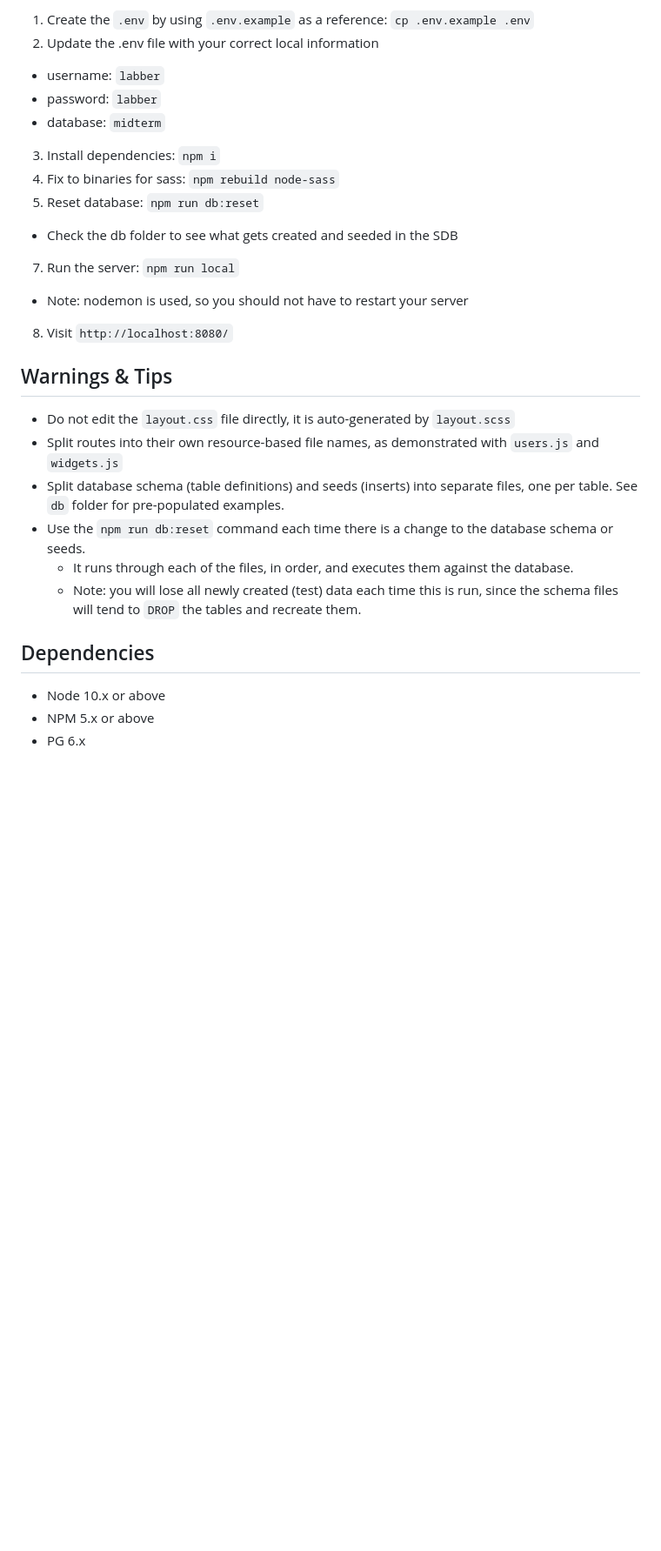
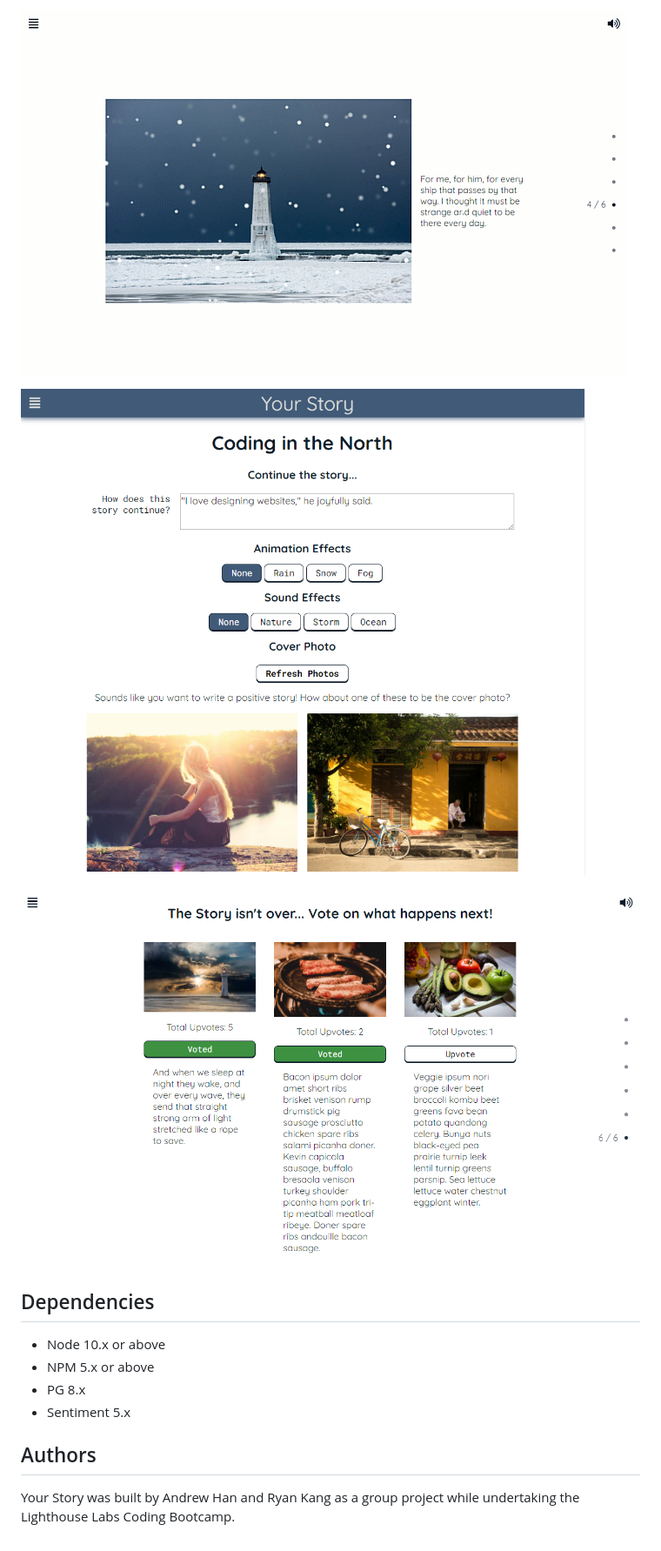
Before and after one commit to ahSOLO/story_creator, a Markdown page: README.md, the part around the change printed below. Shown: that part at 87% size. GitHub-like rendering; pictures changed too: demo/create_contribution.png (added), demo/snow_effect.gif (added), demo/upvotes.png (added); blank space fills up the shorter version.

Commit message:
add readme and screenshots/gifs

```diff
--- a/README.md
+++ b/README.md
@@ -16,28 +13,16 @@ The following steps are only for _one_ of the group members to perform.
 
-1. Create the `.env` by using `.env.example` as a reference: `cp .env.example .env`
-2. Update the .env file with your correct local information
-  - username: `labber`
-  - password: `labber`
-  - database: `midterm`
-3. Install dependencies: `npm i`
-4. Fix to binaries for sass: `npm rebuild node-sass`
-5. Reset database: `npm run db:reset`
-  - Check the db folder to see what gets created and seeded in the SDB
-7. Run the server: `npm run local`
-  - Note: nodemon is used, so you should not have to restart your server
-8. Visit `http://localhost:8080/`
+![snow_effect](demo/snow_effect.gif)
 
-## Warnings & Tips
+![create_contribution](demo/create_contribution.png)
 
-- Do not edit the `layout.css` file directly, it is auto-generated by `layout.scss`
-- Split routes into their own resource-based file names, as demonstrated with `users.js` and `widgets.js`
-- Split database schema (table definitions) and seeds (inserts) into separate files, one per table. See `db` folder for pre-populated examples.
-- Use the `npm run db:reset` command each time there is a change to the database schema or seeds.
-  - It runs through each of the files, in order, and executes them against the database.
-  - Note: you will lose all newly created (test) data each time this is run, since the schema files will tend to `DROP` the tables and recreate them.
+![upvotes](demo/upvotes.png)
 
 ## Dependencies
 
 - Node 10.x or above
 - NPM 5.x or above
-- PG 6.x
+- PG 8.x
+- Sentiment 5.x
+
+## Authors
+Your Story was built by Andrew Han and Ryan Kang as a group project while undertaking the Lighthouse Labs Coding Bootcamp.
```
Also changed, not shown: other parts of README.md (+7 -10 lines), 2 other files.
